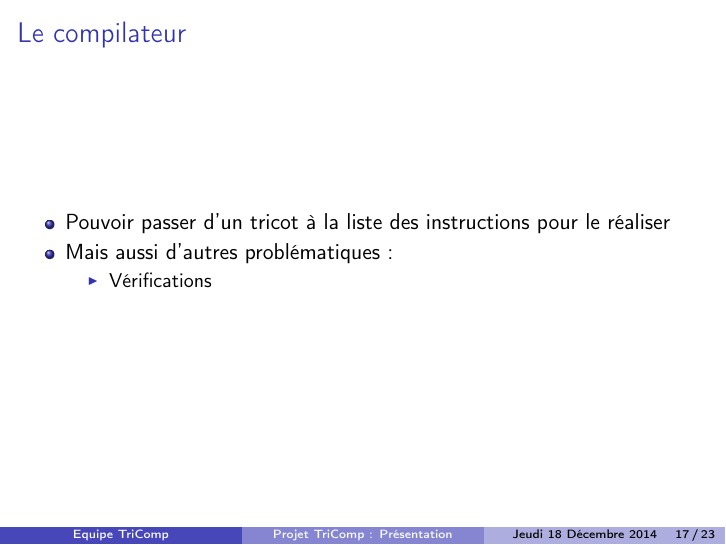
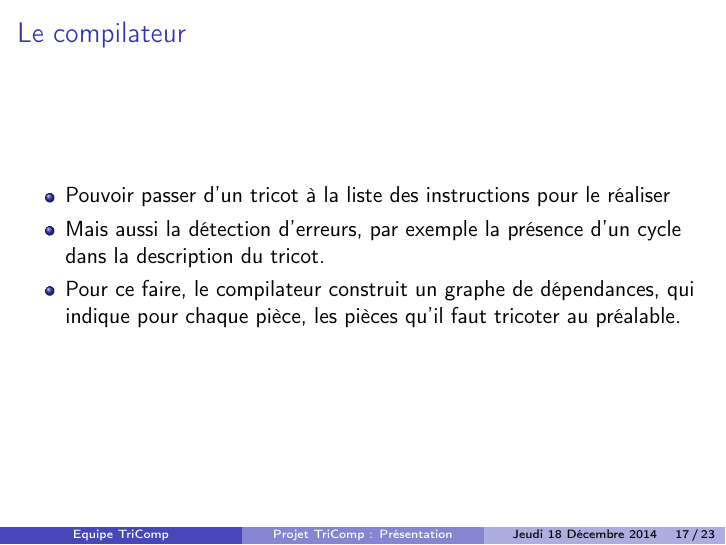
Before and after one commit to TriComp/Documents, LaTeX slides (presentation/presentation.tex): page 34 of 49 before the commit and page 35 of 50 after it. Compiled offline with pdfLaTeX.

Commit message:
Compilateur, part 1

```diff
--- a/presentation/presentation.tex
+++ b/presentation/presentation.tex
@@ -242,10 +242,8 @@
 	\frametitle{Le compilateur}
 		\begin{itemize}
 			\onslide<2-> \item Pouvoir passer d'un tricot à la liste des instructions pour le réaliser
-			\onslide<3-> \item Mais aussi d'autres problématiques :
-			\begin{itemize}
-				\item Vérifications
-			\end{itemize}
+			\onslide<3-> \item Mais aussi la détection d'erreurs, par exemple la présence d'un cycle dans la description du tricot.
+			\onslide<4-> \item Pour ce faire, le compilateur construit un graphe de dépendances, qui indique pour chaque pièce, les pièces qu'il faut tricoter au préalable.
 		\end{itemize}
 }
 
```
